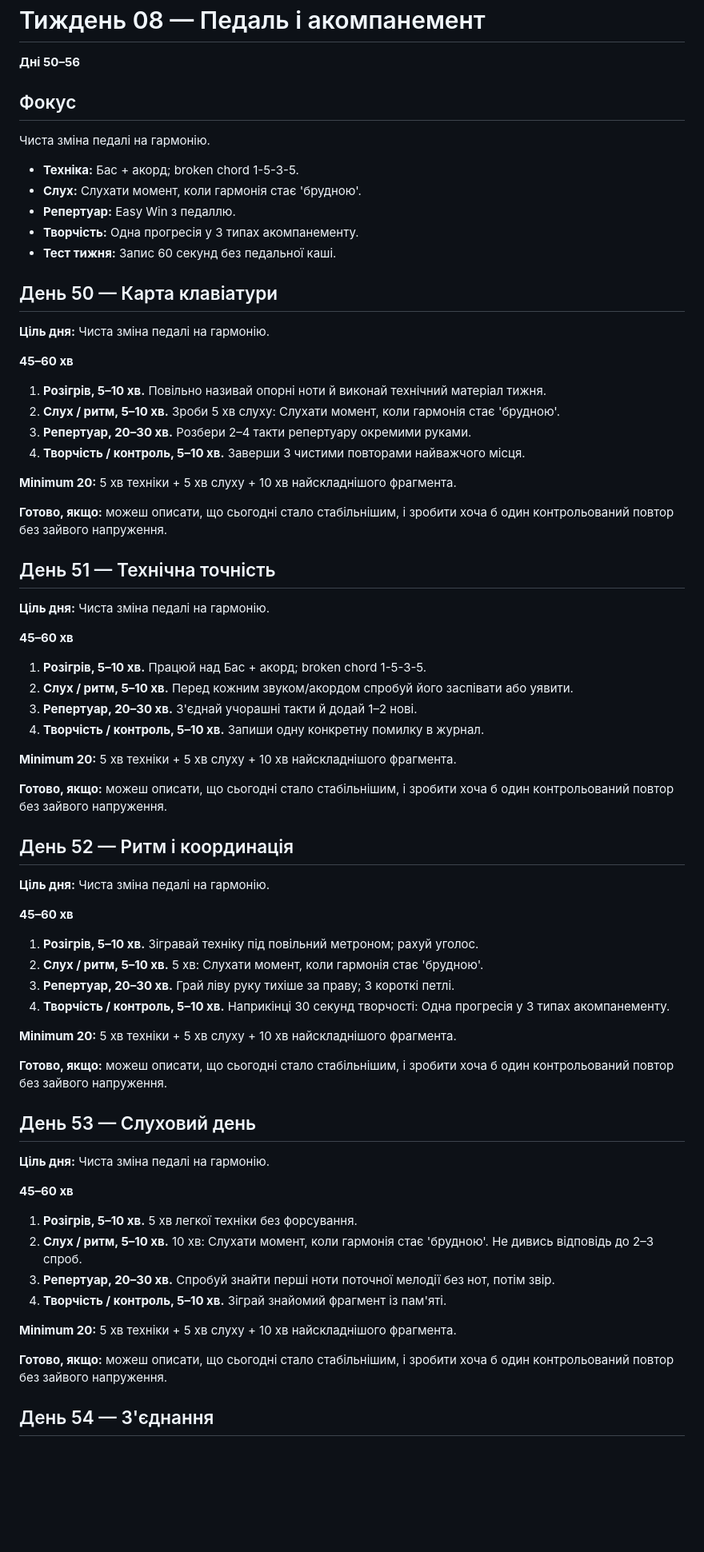
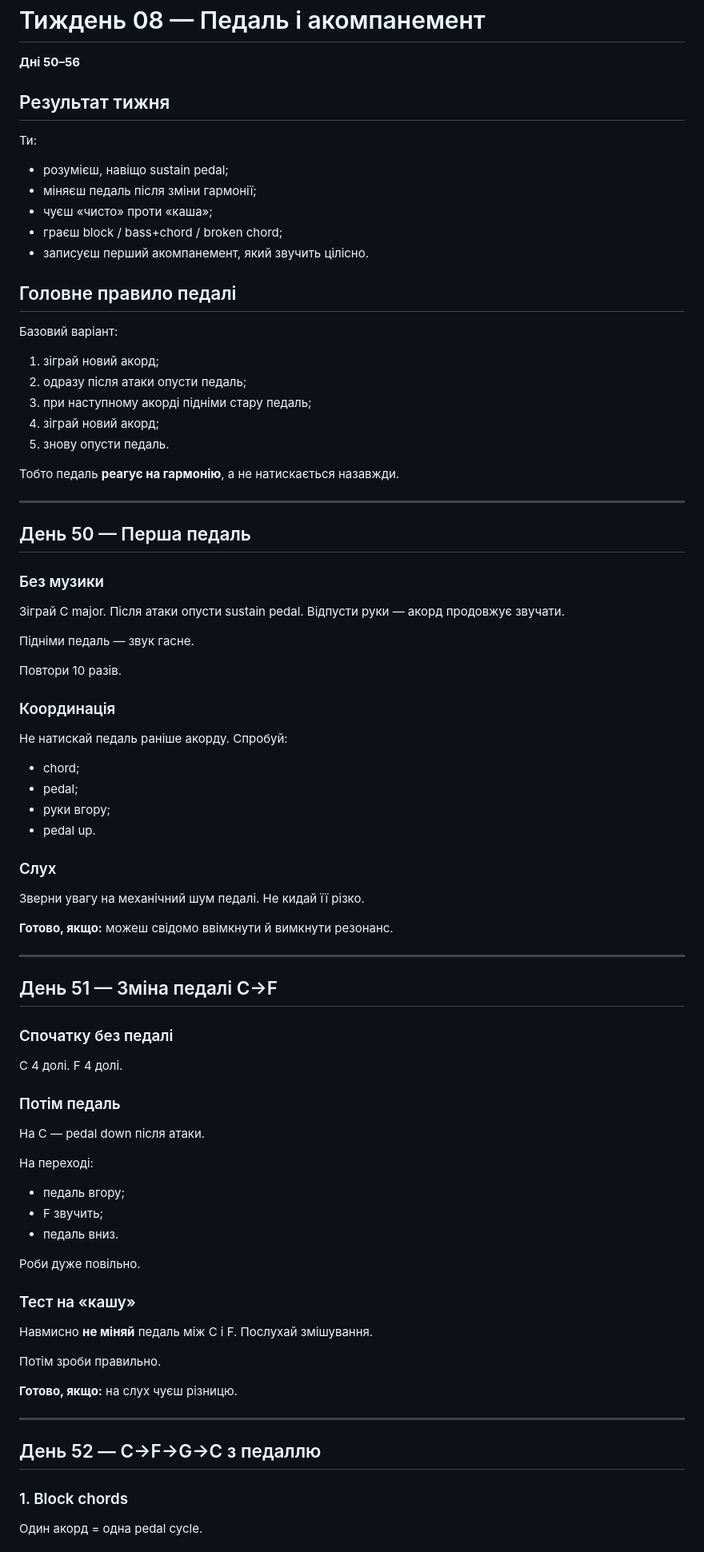
Before and after one commit to gnvovbbb/piano-365, a Markdown page: course/week-08.md, the part around one of its changes. Shown at 80% size. Drawn GitHub-style; blank space fills up the shorter version.

Commit message:
Deepen week 08 daily lessons

```diff
--- a/course/week-08.md
+++ b/course/week-08.md
@@ -2,70 +2,81 @@
 
 **Дні 50–56**
 
-## Фокус
-Чиста зміна педалі на гармонію.
+## Результат тижня
+Ти:
+- розумієш, навіщо sustain pedal;
+- міняєш педаль після зміни гармонії;
+- чуєш «чисто» проти «каша»;
+- граєш block / bass+chord / broken chord;
+- записуєш перший акомпанемент, який звучить цілісно.
 
-- **Техніка:** Бас + акорд; broken chord 1-5-3-5.
-- **Слух:** Слухати момент, коли гармонія стає 'брудною'.
-- **Репертуар:** Easy Win з педаллю.
-- **Творчість:** Одна прогресія у 3 типах акомпанементу.
-- **Тест тижня:** Запис 60 секунд без педальної каші.
+## Головне правило педалі
+Базовий варіант:
+1. зіграй новий акорд;
+2. одразу після атаки опусти педаль;
+3. при наступному акорді підніми стару педаль;
+4. зіграй новий акорд;
+5. знову опусти педаль.
 
-## День 50 — Карта клавіатури
+Тобто педаль **реагує на гармонію**, а не натискається назавжди.
 
-**Ціль дня:** Чиста зміна педалі на гармонію.
+---
 
-**45–60 хв**
-1. **Розігрів, 5–10 хв.** Повільно називай опорні ноти й виконай технічний матеріал тижня.
-2. **Слух / ритм, 5–10 хв.** Зроби 5 хв слуху: Слухати момент, коли гармонія стає 'брудною'.
-3. **Репертуар, 20–30 хв.** Розбери 2–4 такти репертуару окремими руками.
-4. **Творчість / контроль, 5–10 хв.** Заверши 3 чистими повторами найважчого місця.
+## День 50 — Перша педаль
 
-**Minimum 20:** 5 хв техніки + 5 хв слуху + 10 хв найскладнішого фрагмента.
+### Без музики
+Зіграй C major.
+Після атаки опусти sustain pedal.
+Відпусти руки — акорд продовжує звучати.
 
-**Готово, якщо:** можеш описати, що сьогодні стало стабільнішим, і зробити хоча б один контрольований повтор без зайвого напруження.
+Підніми педаль — звук гасне.
 
-## День 51 — Технічна точність
+Повтори 10 разів.
 
-**Ціль дня:** Чиста зміна педалі на гармонію.
+### Координація
+Не натискай педаль раніше акорду.
+Спробуй:
+- chord;
+- pedal;
+- руки вгору;
+- pedal up.
 
-**45–60 хв**
-1. **Розігрів, 5–10 хв.** Працюй над Бас + акорд; broken chord 1-5-3-5.
-2. **Слух / ритм, 5–10 хв.** Перед кожним звуком/акордом спробуй його заспівати або уявити.
-3. **Репертуар, 20–30 хв.** З'єднай учорашні такти й додай 1–2 нові.
-4. **Творчість / контроль, 5–10 хв.** Запиши одну конкретну помилку в журнал.
+### Слух
+Зверни увагу на механічний шум педалі.
+Не кидай її різко.
 
-**Minimum 20:** 5 хв техніки + 5 хв слуху + 10 хв найскладнішого фрагмента.
+**Готово, якщо:** можеш свідомо ввімкнути й вимкнути резонанс.
 
-**Готово, якщо:** можеш описати, що сьогодні стало стабільнішим, і зробити хоча б один контрольований повтор без зайвого напруження.
+---
 
-## День 52 — Ритм і координація
+## День 51 — Зміна педалі C→F
 
-**Ціль дня:** Чиста зміна педалі на гармонію.
+### Спочатку без педалі
+C 4 долі.
+F 4 долі.
 
-**45–60 хв**
-1. **Розігрів, 5–10 хв.** Зігравай техніку під повільний метроном; рахуй уголос.
-2. **Слух / ритм, 5–10 хв.** 5 хв: Слухати момент, коли гармонія стає 'брудною'.
-3. **Репертуар, 20–30 хв.** Грай ліву руку тихіше за праву; 3 короткі петлі.
-4. **Творчість / контроль, 5–10 хв.** Наприкінці 30 секунд творчості: Одна прогресія у 3 типах акомпанементу.
+### Потім педаль
+На C — pedal down після атаки.
 
-**Minimum 20:** 5 хв техніки + 5 хв слуху + 10 хв найскладнішого фрагмента.
+На переході:
+- педаль вгору;
+- F звучить;
+- педаль вниз.
 
-**Готово, якщо:** можеш описати, що сьогодні стало стабільнішим, і зробити хоча б один контрольований повтор без зайвого напруження.
+Роби дуже повільно.
 
-## День 53 — Слуховий день
+### Тест на «кашу»
+Навмисно **не міняй** педаль між C і F.
+Послухай змішування.
 
-**Ціль дня:** Чиста зміна педалі на гармонію.
+Потім зроби правильно.
 
-**45–60 хв**
-1. **Розігрів, 5–10 хв.** 5 хв легкої техніки без форсування.
-2. **Слух / ритм, 5–10 хв.** 10 хв: Слухати момент, коли гармонія стає 'брудною'. Не дивись відповідь до 2–3 спроб.
-3. **Репертуар, 20–30 хв.** Спробуй знайти перші ноти поточної мелодії без нот, потім звір.
-4. **Творчість / контроль, 5–10 хв.** Зіграй знайомий фрагмент із пам'яті.
+**Готово, якщо:** на слух чуєш різницю.
 
-**Minimum 20:** 5 хв техніки + 5 хв слуху + 10 хв найскладнішого фрагмента.
+---
 
-**Готово, якщо:** можеш описати, що сьогодні стало стабільнішим, і зробити хоча б один контрольований повтор без зайвого напруження.
+## День 52 — C→F→G→C з педаллю
 
-## День 54 — З'єднання
+### 1. Block chords
+Один акорд = одна pedal cycle.
 
```
Also changed, not shown: other parts of course/week-08.md (+123 -28 lines).
